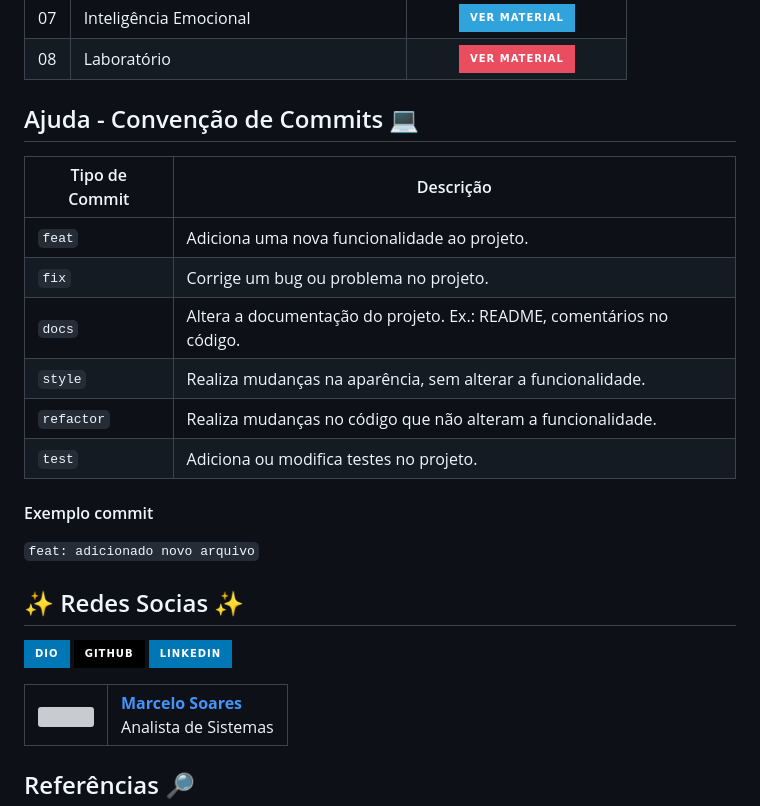
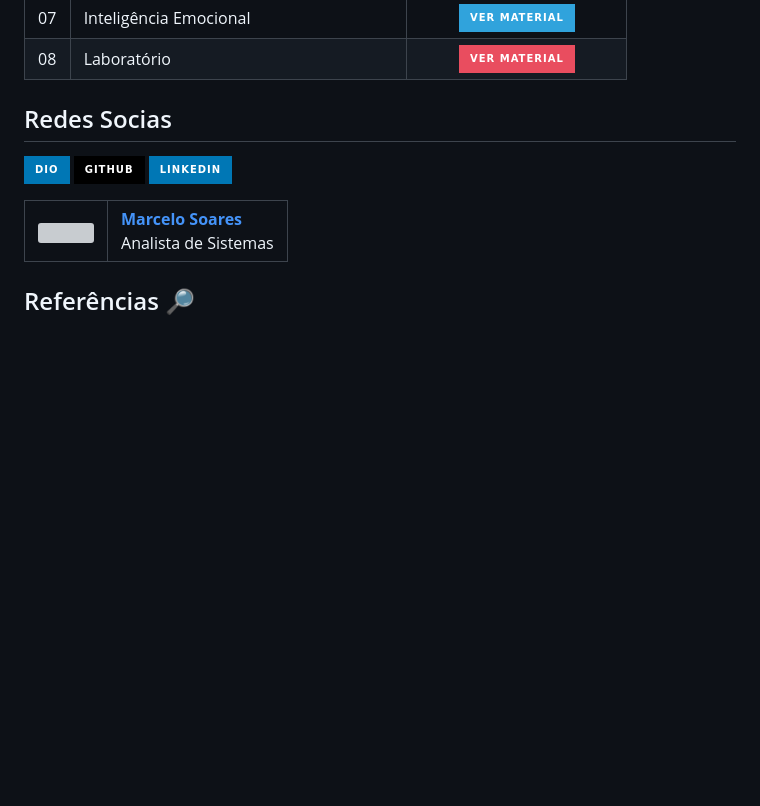
Before and after one commit to Mdsoare/frontend, a Markdown page: README.md, the part around the change. Rendered like a GitHub page; badges without logos; blank space fills up the shorter version; grey boxes are pictures that could not be loaded.

Commit message:
docs: Atualizando README.md

```diff
--- a/README.md
+++ b/README.md
@@ -108,23 +108,7 @@ O objetivo do treinamento é a capacitação profissional. São ministradas aula
   <tfoot></tfoot>
 </table>
 
-## Ajuda - Convenção de Commits 💻
-
-| Tipo de Commit | Descrição                                                                                                 |
-| -------------- | --------------------------------------------------------------------------------------------------------- |
-| `feat`         | Adiciona uma nova funcionalidade ao projeto.                                                              |
-| `fix`          | Corrige um bug ou problema no projeto.                                                                    |
-| `docs`         | Altera a documentação do projeto. Ex.: README, comentários no código.                                     |
-| `style`        | Realiza mudanças na aparência, sem alterar a funcionalidade.                                              |
-| `refactor`     | Realiza mudanças no código que não alteram a funcionalidade.                                              |
-| `test`         | Adiciona ou modifica testes no projeto.                                                                   |
-
-#### Exemplo commit
-
-`feat: adicionado novo arquivo`
-<br>
-
-## ✨ ️Redes Socias ✨
+## Redes Socias
 
 [![PerfilDIO](https://img.shields.io/badge/DIO-0077B5?style=for-the-badge&logo=dio&logoColor=white)](https://web.dio.me/users/marcelo_soares92)
 [![GitHub](https://img.shields.io/badge/GitHub-000?style=for-the-badge&logo=github&logoColor=30A3DC)](https://github.com/Mdsoare/)
```
